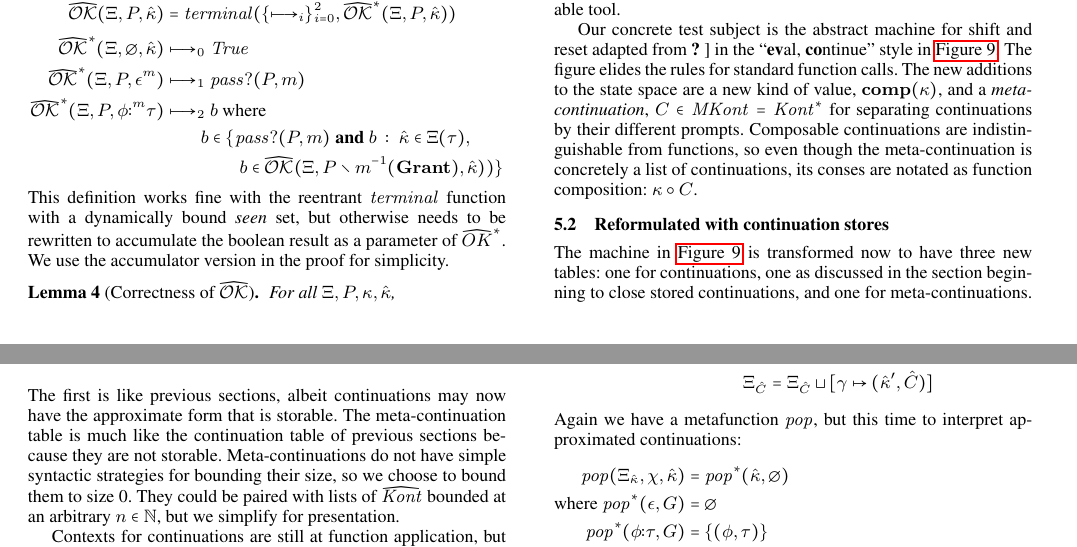
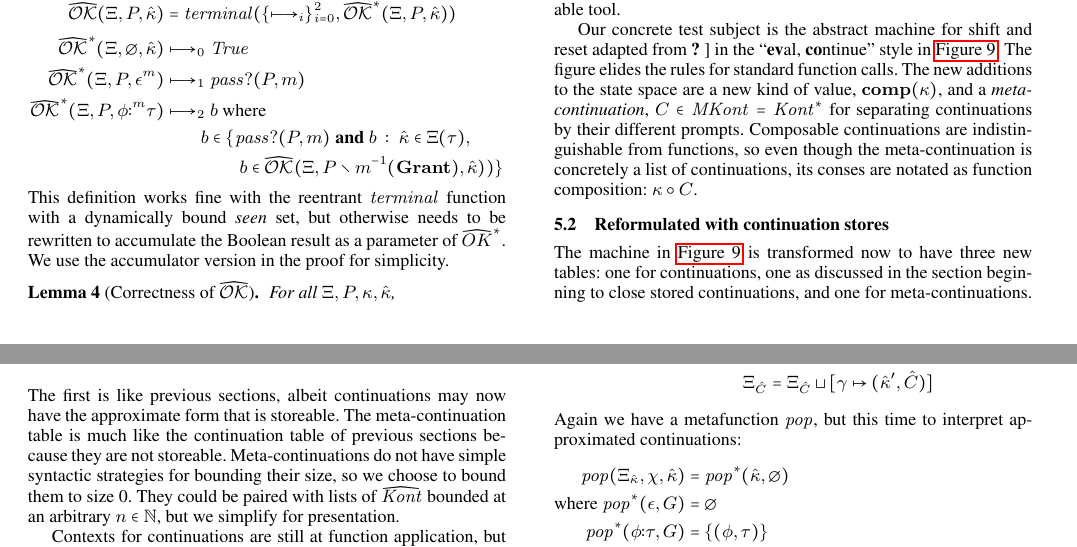
Before and after one commit to dvanhorn/aac, a LaTeX paper (paper/papersigplan.tex, which reads paper/inspection.tex, paper/shiftreset.tex): two parts of pages 6 and 7 of 10, joined at a grey line, cut so that both start at the same text. Compiled offline with pdfLaTeX; a missing font is replaced by an installed copy or a similar font.

Commit message:
Spellcheck.

```diff
--- a/paper/inspection.tex
+++ b/paper/inspection.tex
@@ -273,7 +273,7 @@ where the a new $\widehat{\OK}$ function uses $\terminal$ and rewrite rules:
           \makont \in \mktab(\mctx),
           \\&\phantom{\stepto_2 b \in \{}b \in \widehat{\OK}(\mktab,\mperm\setminus\mpermmap^{-1}(\Grant),\makont))}
 \end{align*}
-This definition works fine with the reentrant $\terminal$ function with a dynamically bound \emph{seen} set, but otherwise needs to be rewritten to accumulate the boolean result as a parameter of $\widehat{OK}^*$.
+This definition works fine with the reentrant $\terminal$ function with a dynamically bound \emph{seen} set, but otherwise needs to be rewritten to accumulate the Boolean result as a parameter of $\widehat{OK}^*$.
 %
 We use the accumulator version in the proof for simplicity.
 
--- a/paper/shiftreset.tex
+++ b/paper/shiftreset.tex
@@ -80,9 +80,9 @@ Composable continuations are indistinguishable from functions, so even though th
 %
 The machine in \autoref{fig:shift-reset} is transformed now to have three new tables: one for continuations, one as discussed in the section beginning to close stored continuations, and one for meta-continuations.
 %
-The first is like previous sections, albeit continuations may now have the approximate form that is storable.
+The first is like previous sections, albeit continuations may now have the approximate form that is storeable.
 %
-The meta-continuation table is much like the continuation table of previous sections because they are not storable.
+The meta-continuation table is much like the continuation table of previous sections because they are not storeable.
 %
 Meta-continuations do not have simple syntactic strategies for bounding their size, so we choose to bound them to size 0.
 %
```
Also changed, not shown: paper/aam.tex (+4 -4 lines), paper/memo.tex (+3 -1 lines), paper/pushdown.tex (+3 -0 lines), paper/inspection.tex (2 more changed lines), paper/shiftreset.tex (5 more changed lines).
